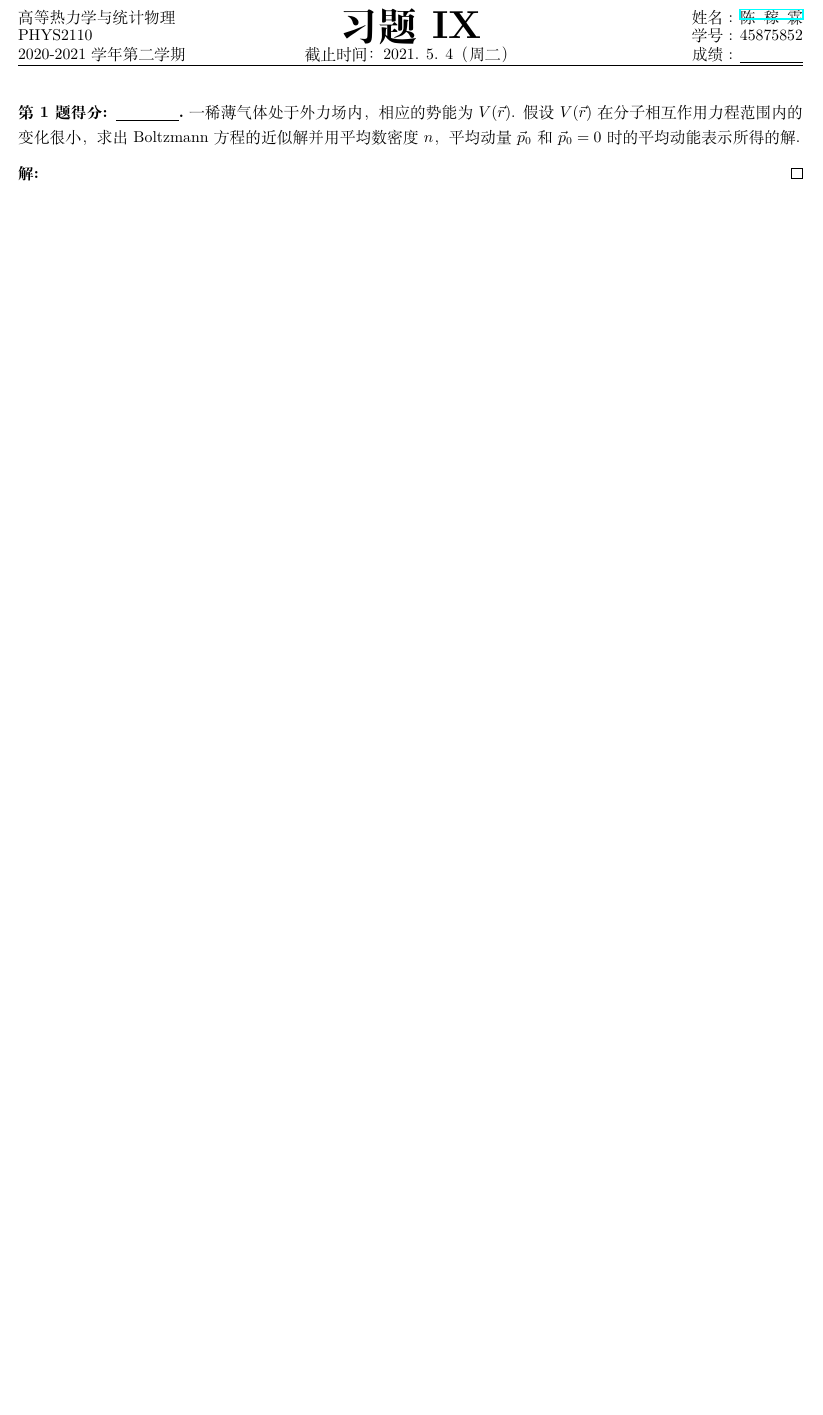
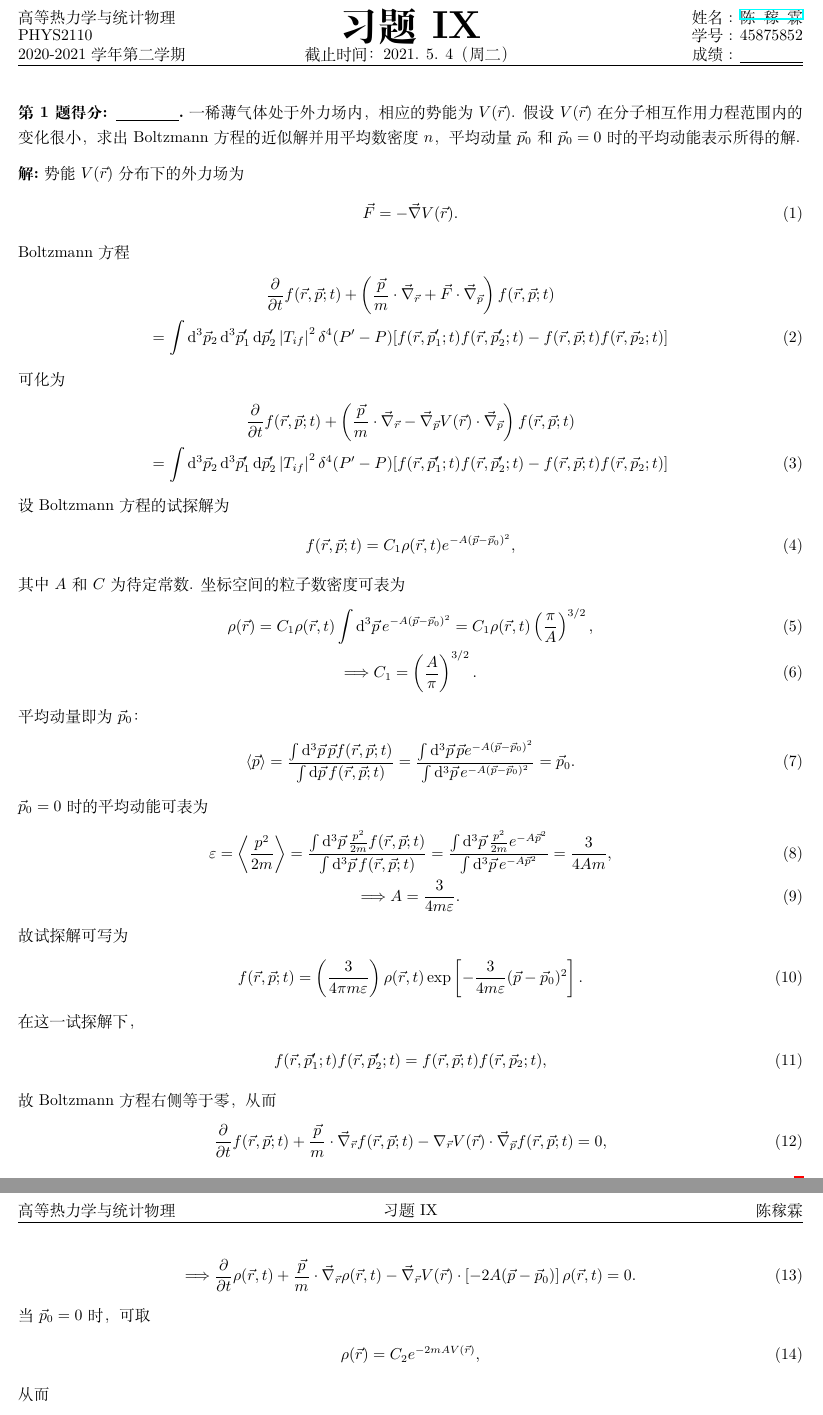
Before and after one commit to Chen-Jialin/Advanced-Thermodynamics-and-Statistical-Physics-Assignments, a LaTeX problem sheet (Assignment-9/Assignment-9.tex): part of the page before the commit and two parts of pages 1 and 2 of 2 after it, the two joined at a grey line, cut so that both start at the same text, the shorter picture padded with empty space. Compiled offline with XeLaTeX.

Commit message:
A9 P1 finished.

```diff
--- a/Assignment-9/Assignment-9.tex
+++ b/Assignment-9/Assignment-9.tex
@@ -6,4 +6,57 @@
     一稀薄气体处于外力场内，相应的势能为 $V(\vec{r})$. 假设 $V(\vec{r})$ 在分子相互作用力程范围内的变化很小，求出 Boltzmann 方程的近似解并用平均数密度 $n$，平均动量 $\vec{p}_0$ 和 $\vec{p}_0=0$ 时的平均动能表示所得的解.
 \end{prob}
 \begin{sol}
-
+    势能 $V(\vec{r})$ 分布下的外力场为
+    \begin{align}
+        \vec{F}=-\vec{\nabla}V(\vec{r}).
+    \end{align}
+    Boltzmann 方程
+    \begin{gather}
+        \notag\frac{\partial}{\partial t}f(\vec{r},\vec{p};t)+\left(\frac{\vec{p}}{m}\cdot\vec{\nabla}_{\vec{r}}+\vec{F}\cdot\vec{\nabla}_{\vec{p}}\right)f(\vec{r},\vec{p};t)\\
+        =\int\mathrm{d}^3\vec{p}_2\,\mathrm{d}^3\vec{p}_1'\,\mathrm{d}\vec{p}_2'\abs{T_{if}}^2\delta^4(P'-P)[f(\vec{r},\vec{p}_1';t)f(\vec{r},\vec{p}_2';t)-f(\vec{r},\vec{p};t)f(\vec{r},\vec{p}_2;t)]
+    \end{gather}
+    可化为
+    \begin{gather}
+        \notag\frac{\partial}{\partial t}f(\vec{r},\vec{p};t)+\left(\frac{\vec{p}}{m}\cdot\vec{\nabla}_{\vec{r}}-\vec{\nabla}_{\vec{p}}V(\vec{r})\cdot\vec{\nabla}_{\vec{p}}\right)f(\vec{r},\vec{p};t)\\
+        =\int\mathrm{d}^3\vec{p}_2\,\mathrm{d}^3\vec{p}_1'\,\mathrm{d}\vec{p}_2'\abs{T_{if}}^2\delta^4(P'-P)[f(\vec{r},\vec{p}_1';t)f(\vec{r},\vec{p}_2';t)-f(\vec{r},\vec{p};t)f(\vec{r},\vec{p}_2;t)]
+    \end{gather}
+    设 Boltzmann 方程的试探解为
+    \begin{align}
+        f(\vec{r},\vec{p};t)=C_1\rho(\vec{r},t)e^{-A(\vec{p}-\vec{p}_0)^2},
+    \end{align}
+    其中 $A$ 和 $C$ 为待定常数.
+    坐标空间的粒子数密度可表为
+    \begin{gather}
+        \rho(\vec{r})=C_1\rho(\vec{r},t)\int\mathrm{d}^3\vec{p}\,e^{-A(\vec{p}-\vec{p}_0)^2}=C_1\rho(\vec{r},t)\left(\frac{\pi}{A}\right)^{3/2},\\
+        \Longrightarrow C_1=\left(\frac{A}{\pi}\right)^{3/2}.
+    \end{gather}
+    平均动量即为 $\vec{p}_0$：
+    \begin{align}
+        \langle\vec{p}\rangle=\frac{\int\mathrm{d}^3\vec{p}\,\vec{p}f(\vec{r},\vec{p};t)}{\int\mathrm{d}\vec{p}\,f(\vec{r},\vec{p};t)}=\frac{\int\mathrm{d}^3\vec{p}\,\vec{p}e^{-A(\vec{p}-\vec{p}_0)^2}}{\int\mathrm{d}^3\vec{p}\,e^{-A(\vec{p}-\vec{p}_0)^2}}=\vec{p}_0.
+    \end{align}
+    $\vec{p}_0=0$ 时的平均动能可表为
+    \begin{gather}
+        \varepsilon=\left\langle\frac{p^2}{2m}\right\rangle=\frac{\int\mathrm{d}^3\vec{p}\,\frac{p^2}{2m}f(\vec{r},\vec{p};t)}{\int\mathrm{d}^3\vec{p}\,f(\vec{r},\vec{p};t)}=\frac{\int\mathrm{d}^3\vec{p}\,\frac{p^2}{2m}e^{-A\vec{p}^2}}{\int\mathrm{d}^3\vec{p}\,e^{-A\vec{p}^2}}=\frac{3}{4Am},\\
+        \Longrightarrow A=\frac{3}{4m\varepsilon}.
+    \end{gather}
+    故试探解可写为
+    \begin{align}
+        f(\vec{r},\vec{p};t)=\left(\frac{3}{4\pi m\varepsilon}\right)\rho(\vec{r},t)\exp\left[-\frac{3}{4m\varepsilon}(\vec{p}-\vec{p}_0)^2\right].
+    \end{align}
+    在这一试探解下，
+    \begin{align}
+        f(\vec{r},\vec{p}_1';t)f(\vec{r},\vec{p}_2';t)=f(\vec{r},\vec{p};t)f(\vec{r},\vec{p}_2;t),
+    \end{align}
+    故 Boltzmann 方程右侧等于零，从而
+    \begin{gather}
+        \frac{\partial}{\partial t}f(\vec{r},\vec{p};t)+\frac{\vec{p}}{m}\cdot\vec{\nabla}_{\vec{r}}f(\vec{r},\vec{p};t)-\nabla_{\vec{r}}V(\vec{r})\cdot\vec{\nabla}_{\vec{p}}f(\vec{r},\vec{p};t)=0,\\
+        \label{1}\Longrightarrow\frac{\partial}{\partial t}\rho(\vec{r},t)+\frac{\vec{p}}{m}\cdot\vec{\nabla}_{\vec{r}}\rho(\vec{r},t)-\vec{\nabla}_{\vec{r}}V(\vec{r})\cdot\left[-2A(\vec{p}-\vec{p}_0)\right]\rho(\vec{r},t)=0.
+    \end{gather}
+    当 $\vec{p}_0=0$ 时，可取
+    \begin{align}
+        \rho(\vec{r})=C_2e^{-2mAV(\vec{r})},
+    \end{align}
+    从而
+    \begin{align}
+        f(\vec{r},\vec{p};t)=\frac{3C_2}{4\pi m\varepsilon}\exp\left\{-\frac{3}{2\varepsilon}\left[\frac{(\vec{p}-\vec{p}_0)^2}{2m}+V(\vec{r})\right]\right\}.
+    \end{align}
```
Also changed, not shown: Assignment-9/Assignment-9.tex (19 more changed lines).
